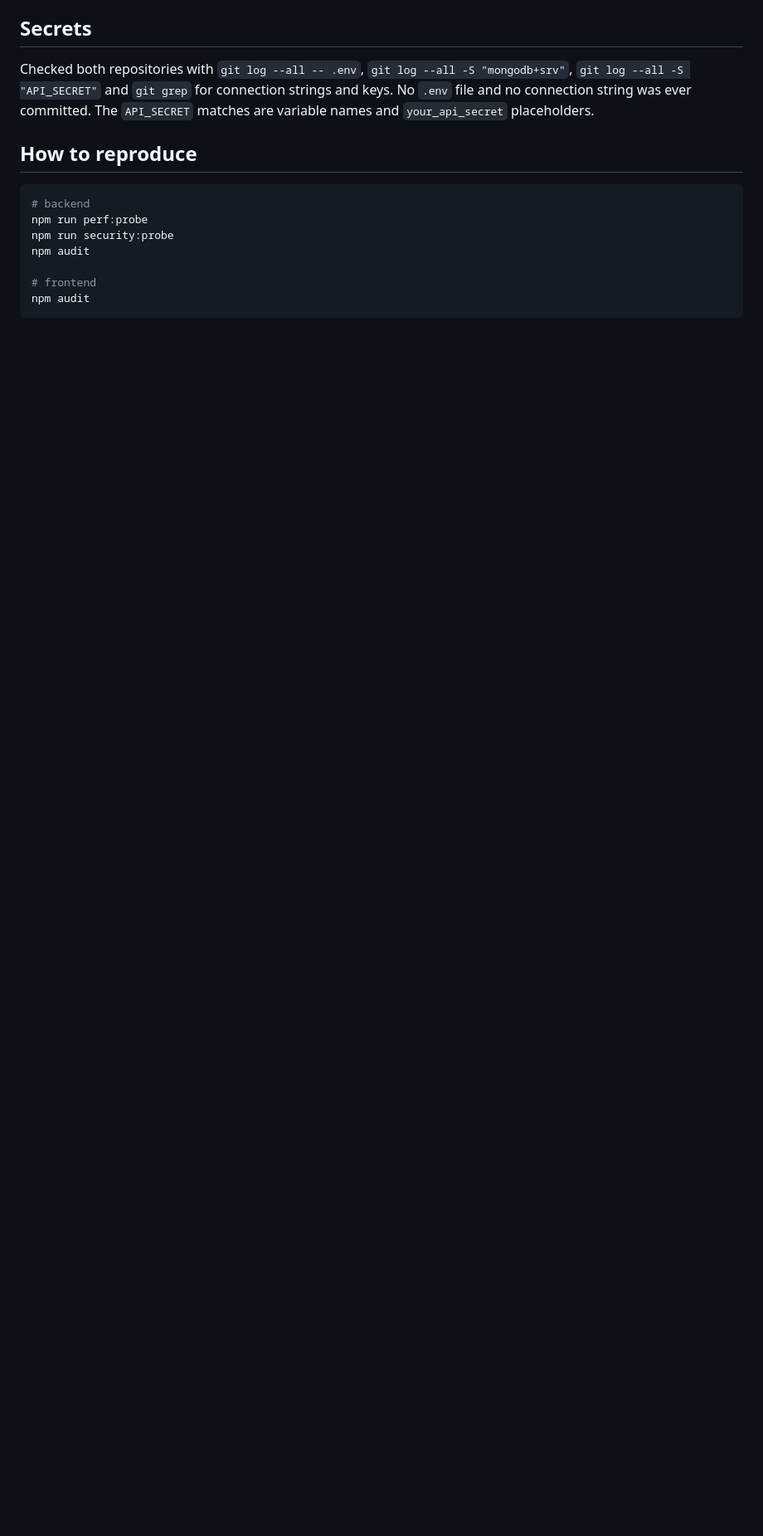
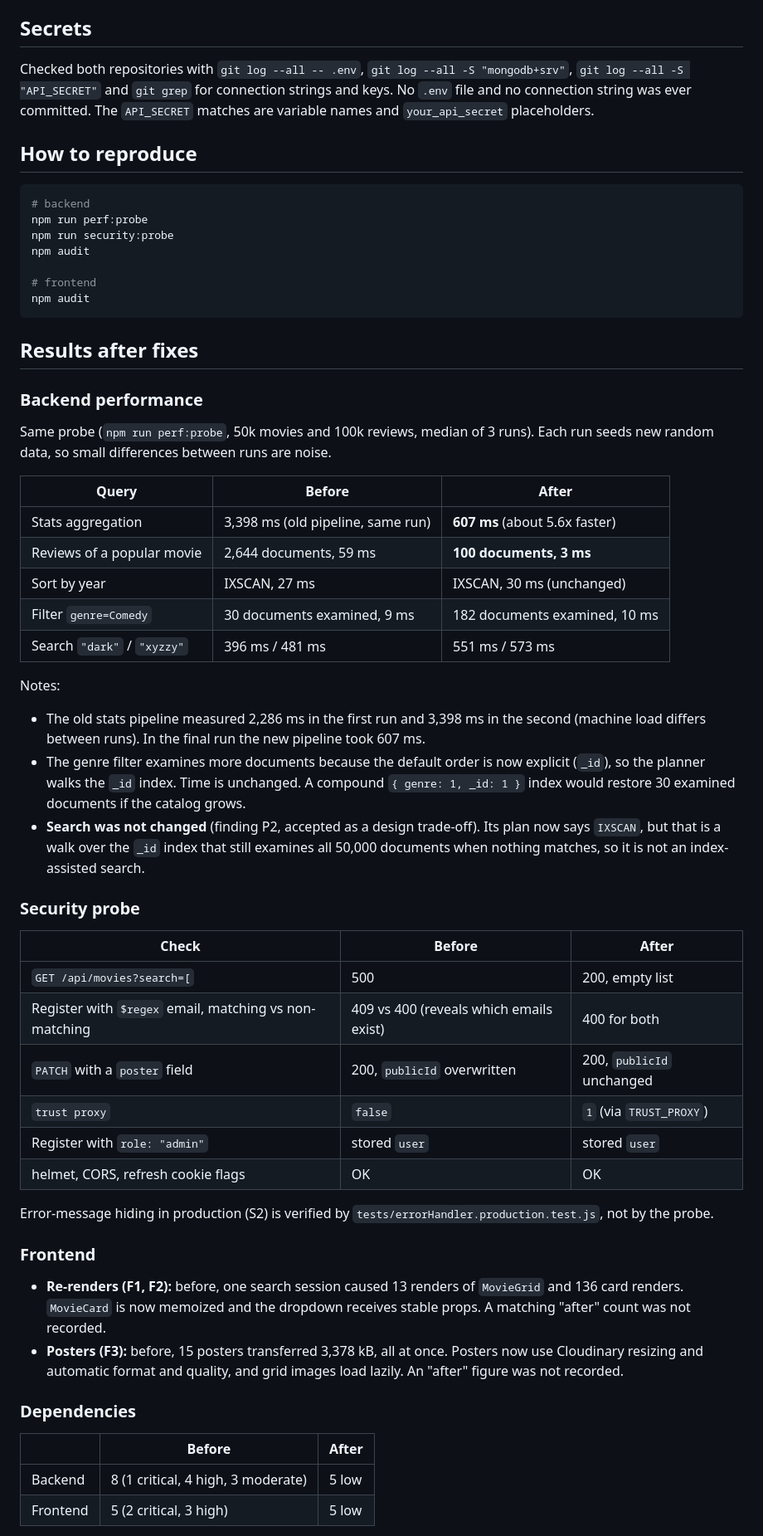
Before and after one commit to MohidWebDev/movies-crud-api, a Markdown page: docs/audit-report.md, the part around one of its changes. Shown at 83% size. Rendered like a GitHub page; blank space fills up the shorter version.

````diff
--- a/docs/audit-report.md
+++ b/docs/audit-report.md
@@ -101,3 +101,49 @@ npm audit
 # frontend
 npm audit
 ```
+
+## Results after fixes
+
+### Backend performance
+
+Same probe (`npm run perf:probe`, 50k movies and 100k reviews, median of 3 runs). Each run seeds new random data, so small differences between runs are noise.
+
+| Query                       | Before                            | After                          |
+| --------------------------- | --------------------------------- | ------------------------------ |
+| Stats aggregation           | 3,398 ms (old pipeline, same run) | **607 ms** (about 5.6x faster) |
+| Reviews of a popular movie  | 2,644 documents, 59 ms            | **100 documents, 3 ms**        |
+| Sort by year                | IXSCAN, 27 ms                     | IXSCAN, 30 ms (unchanged)      |
+| Filter `genre=Comedy`       | 30 documents examined, 9 ms       | 182 documents examined, 10 ms  |
+| Search `"dark"` / `"xyzzy"` | 396 ms / 481 ms                   | 551 ms / 573 ms                |
+
+Notes:
+
+- The old stats pipeline measured 2,286 ms in the first run and 3,398 ms in the second (machine load differs between runs). In the final run the new pipeline took 607 ms.
+- The genre filter examines more documents because the default order is now explicit (`_id`), so the planner walks the `_id` index. Time is unchanged. A compound `{ genre: 1, _id: 1 }` index would restore 30 examined documents if the catalog grows.
+- **Search was not changed** (finding P2, accepted as a design trade-off). Its plan now says `IXSCAN`, but that is a walk over the `_id` index that still examines all 50,000 documents when nothing matches, so it is not an index-assisted search.
+
+### Security probe
+
+| Check                                                  | Before                                  | After                     |
+| ------------------------------------------------------ | --------------------------------------- | ------------------------- |
+| `GET /api/movies?search=[`                             | 500                                     | 200, empty list           |
+| Register with `$regex` email, matching vs non-matching | 409 vs 400 (reveals which emails exist) | 400 for both              |
+| `PATCH` with a `poster` field                          | 200, `publicId` overwritten             | 200, `publicId` unchanged |
+| `trust proxy`                                          | `false`                                 | `1` (via `TRUST_PROXY`)   |
+| Register with `role: "admin"`                          | stored `user`                           | stored `user`             |
+| helmet, CORS, refresh cookie flags                     | OK                                      | OK                        |
+
+Error-message hiding in production (S2) is verified by `tests/errorHandler.production.test.js`, not by the probe.
+
+### Frontend
+
+- **Re-renders (F1, F2):** before, one search session caused 13 renders of `MovieGrid` and 136 card renders. `MovieCard` is now memoized and the dropdown receives stable props. A matching "after" count was not recorded.
+- **Posters (F3):** before, 15 posters transferred 3,378 kB, all at once. Posters now use Cloudinary resizing and automatic format and quality, and grid images load lazily. An "after" figure was not recorded.
+
+### Dependencies
+
+|          | Before                             | After |
+| -------- | ---------------------------------- | ----- |
+| Backend  | 8 (1 critical, 4 high, 3 moderate) | 5 low |
+| Frontend | 5 (2 critical, 3 high)             | 5 low |
+
````
Also changed, not shown: other parts of docs/audit-report.md (+22 -16 lines).
